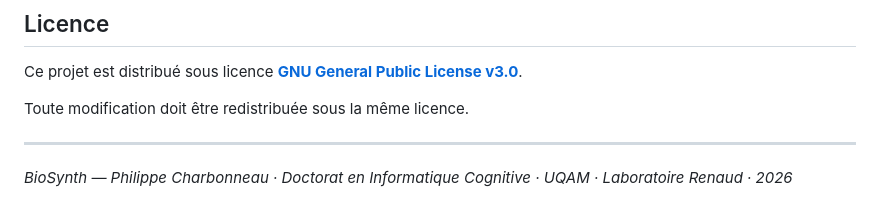
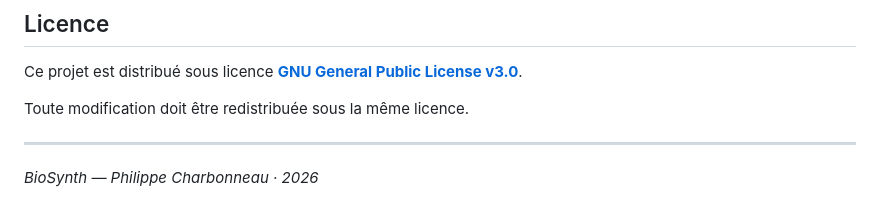
Before and after one commit to pcharb/BioSynth, a Markdown page: README.md, the part around the change. Drawn GitHub-style.

```diff
--- a/README.md
+++ b/README.md
@@ -358,4 +358,4 @@ Toute modification doit être redistribuée sous la même licence.
 
 ---
 
-*BioSynth — Philippe Charbonneau · Doctorat en Informatique Cognitive · UQAM · Laboratoire Renaud · 2026*
+*BioSynth — Philippe Charbonneau · 2026*
```
